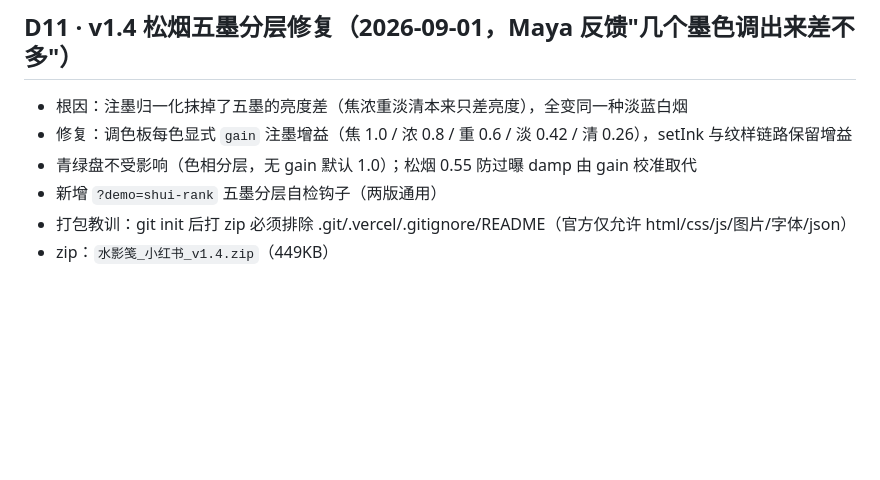
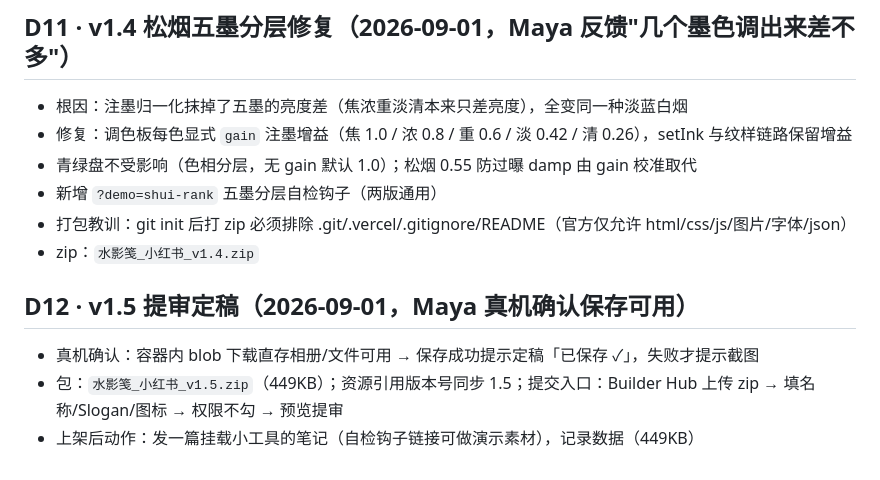
Before and after one commit to mayaxuuu-creator/shuiyingjian, a Markdown page: decisions.md, the part around the change. GitHub-like rendering; blank space fills up the shorter version.

Commit message:
小红书 v1.5 提审定稿记录（D12）

```diff
--- a/decisions.md
+++ b/decisions.md
@@ -62,4 +62,9 @@
 - 青绿盘不受影响（色相分层，无 gain 默认 1.0）；松烟 0.55 防过曝 damp 由 gain 校准取代
 - 新增 `?demo=shui-rank` 五墨分层自检钩子（两版通用）
 - 打包教训：git init 后打 zip 必须排除 .git/.vercel/.gitignore/README（官方仅允许 html/css/js/图片/字体/json）
-- zip：`水影笺_小红书_v1.4.zip`（449KB）
+- zip：`水影笺_小红书_v1.4.zip`
+
+## D12 · v1.5 提审定稿（2026-09-01，Maya 真机确认保存可用）
+- 真机确认：容器内 blob 下载直存相册/文件可用 → 保存成功提示定稿「已保存 ✓」，失败才提示截图
+- 包：`水影笺_小红书_v1.5.zip`（449KB）；资源引用版本号同步 1.5；提交入口：Builder Hub 上传 zip → 填名称/Slogan/图标 → 权限不勾 → 预览提审
+- 上架后动作：发一篇挂载小工具的笔记（自检钩子链接可做演示素材），记录数据（449KB）
```
